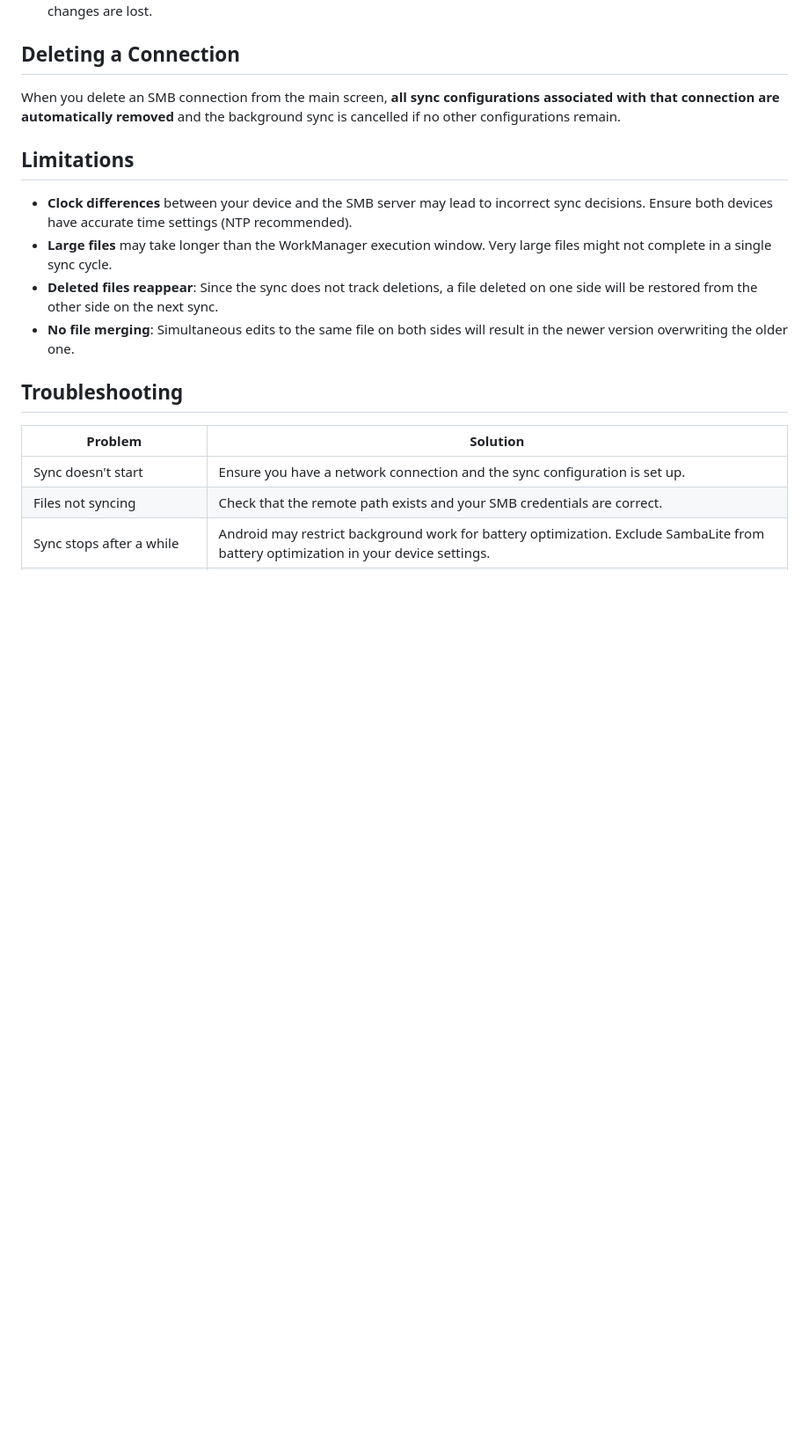
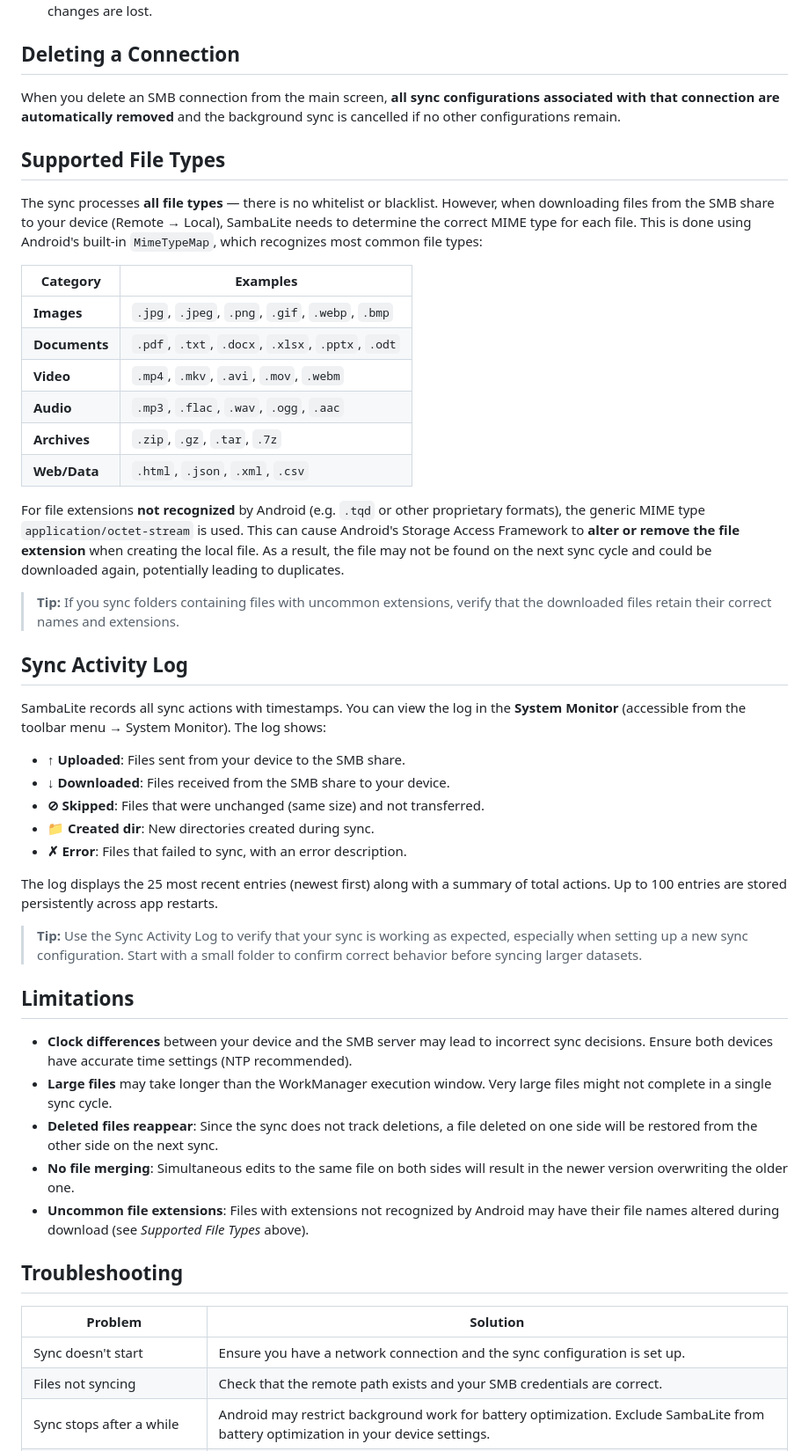
Before and after one commit to egdels/SambaLite, a Markdown page: docs/sync_user_guide.md, the part around one of its changes. Shown at 88% size. Rendered like a GitHub page; blank space fills up the shorter version.

Commit message:
Update user guide with file type support, sync activity log, and limitations
- Document supported file types for sync operations, including MIME type handling and uncommon extensions.
- Add details about the sync activity log and its structure (uploaded, downloaded, errors, etc.).
- Expand limitations section to include issues with uncommon file extensions.

```diff
--- a/docs/sync_user_guide.md
+++ b/docs/sync_user_guide.md
@@ -109,12 +109,44 @@ SambaLite uses a **"Newer Wins"** (last-writer-wins) strategy:
 
 When you delete an SMB connection from the main screen, **all sync configurations associated with that connection are automatically removed** and the background sync is cancelled if no other configurations remain.
 
+## Supported File Types
+
+The sync processes **all file types** — there is no whitelist or blacklist. However, when downloading files from the SMB share to your device (Remote → Local), SambaLite needs to determine the correct MIME type for each file. This is done using Android's built-in `MimeTypeMap`, which recognizes most common file types:
+
+| Category | Examples |
+|----------|----------|
+| **Images** | `.jpg`, `.jpeg`, `.png`, `.gif`, `.webp`, `.bmp` |
+| **Documents** | `.pdf`, `.txt`, `.docx`, `.xlsx`, `.pptx`, `.odt` |
+| **Video** | `.mp4`, `.mkv`, `.avi`, `.mov`, `.webm` |
+| **Audio** | `.mp3`, `.flac`, `.wav`, `.ogg`, `.aac` |
+| **Archives** | `.zip`, `.gz`, `.tar`, `.7z` |
+| **Web/Data** | `.html`, `.json`, `.xml`, `.csv` |
+
+For file extensions **not recognized** by Android (e.g. `.tqd` or other proprietary formats), the generic MIME type `application/octet-stream` is used. This can cause Android's Storage Access Framework to **alter or remove the file extension** when creating the local file. As a result, the file may not be found on the next sync cycle and could be downloaded again, potentially leading to duplicates.
+
+> **Tip:** If you sync folders containing files with uncommon extensions, verify that the downloaded files retain their correct names and extensions.
+
+## Sync Activity Log
+
+SambaLite records all sync actions with timestamps. You can view the log in the **System Monitor** (accessible from the toolbar menu → System Monitor). The log shows:
+
+- **↑ Uploaded**: Files sent from your device to the SMB share.
+- **↓ Downloaded**: Files received from the SMB share to your device.
+- **⊘ Skipped**: Files that were unchanged (same size) and not transferred.
+- **📁 Created dir**: New directories created during sync.
+- **✗ Error**: Files that failed to sync, with an error description.
+
+The log displays the 25 most recent entries (newest first) along with a summary of total actions. Up to 100 entries are stored persistently across app restarts.
+
+> **Tip:** Use the Sync Activity Log to verify that your sync is working as expected, especially when setting up a new sync configuration. Start with a small folder to confirm correct behavior before syncing larger datasets.
+
 ## Limitations
 
 - **Clock differences** between your device and the SMB server may lead to incorrect sync decisions. Ensure both devices have accurate time settings (NTP recommended).
 - **Large files** may take longer than the WorkManager execution window. Very large files might not complete in a single sync cycle.
 - **Deleted files reappear**: Since the sync does not track deletions, a file deleted on one side will be restored from the other side on the next sync.
 - **No file merging**: Simultaneous edits to the same file on both sides will result in the newer version overwriting the older one.
+- **Uncommon file extensions**: Files with extensions not recognized by Android may have their file names altered during download (see *Supported File Types* above).
 
 ## Troubleshooting
 
```
Also changed, not shown: other parts of docs/sync_user_guide.md (+1 -1 lines).
